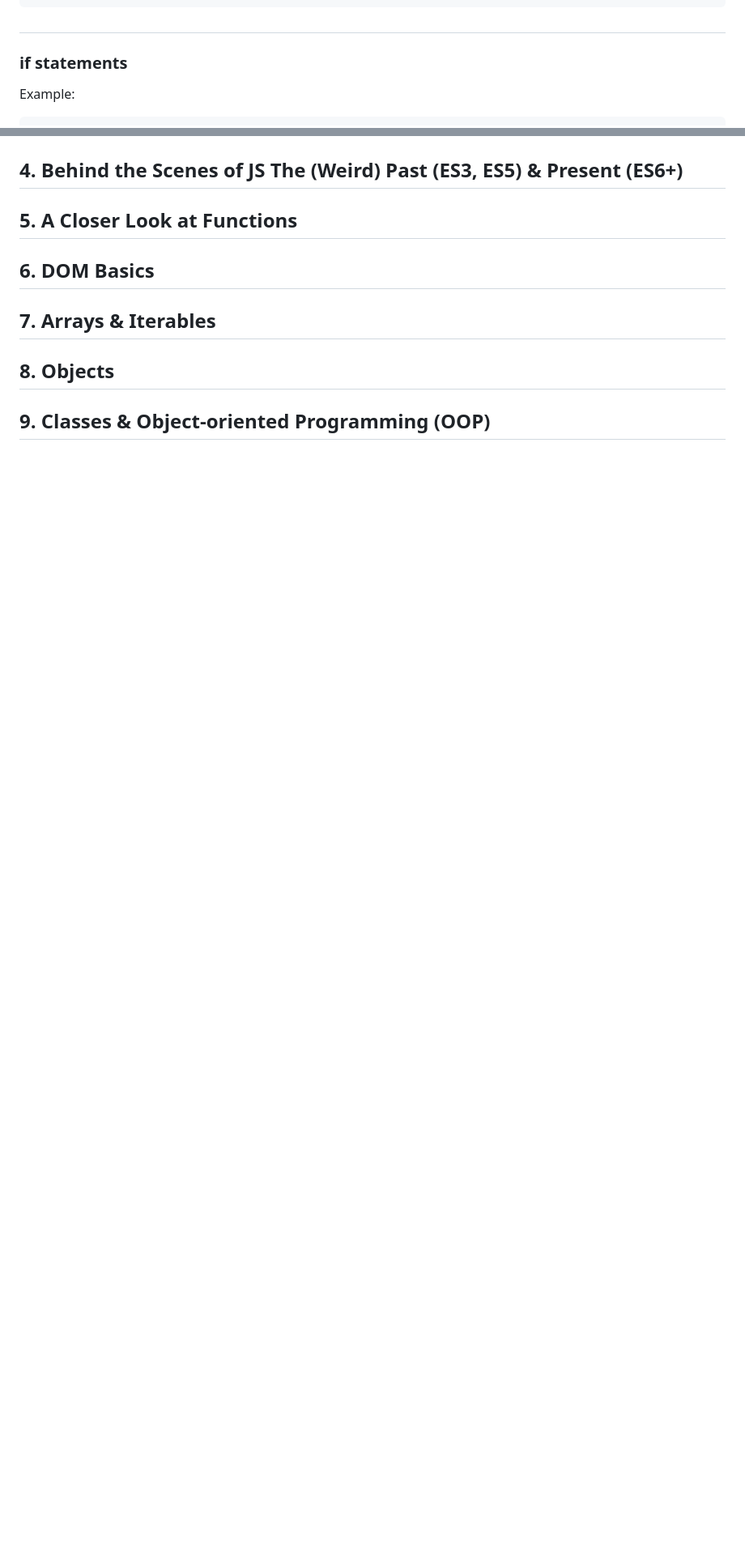
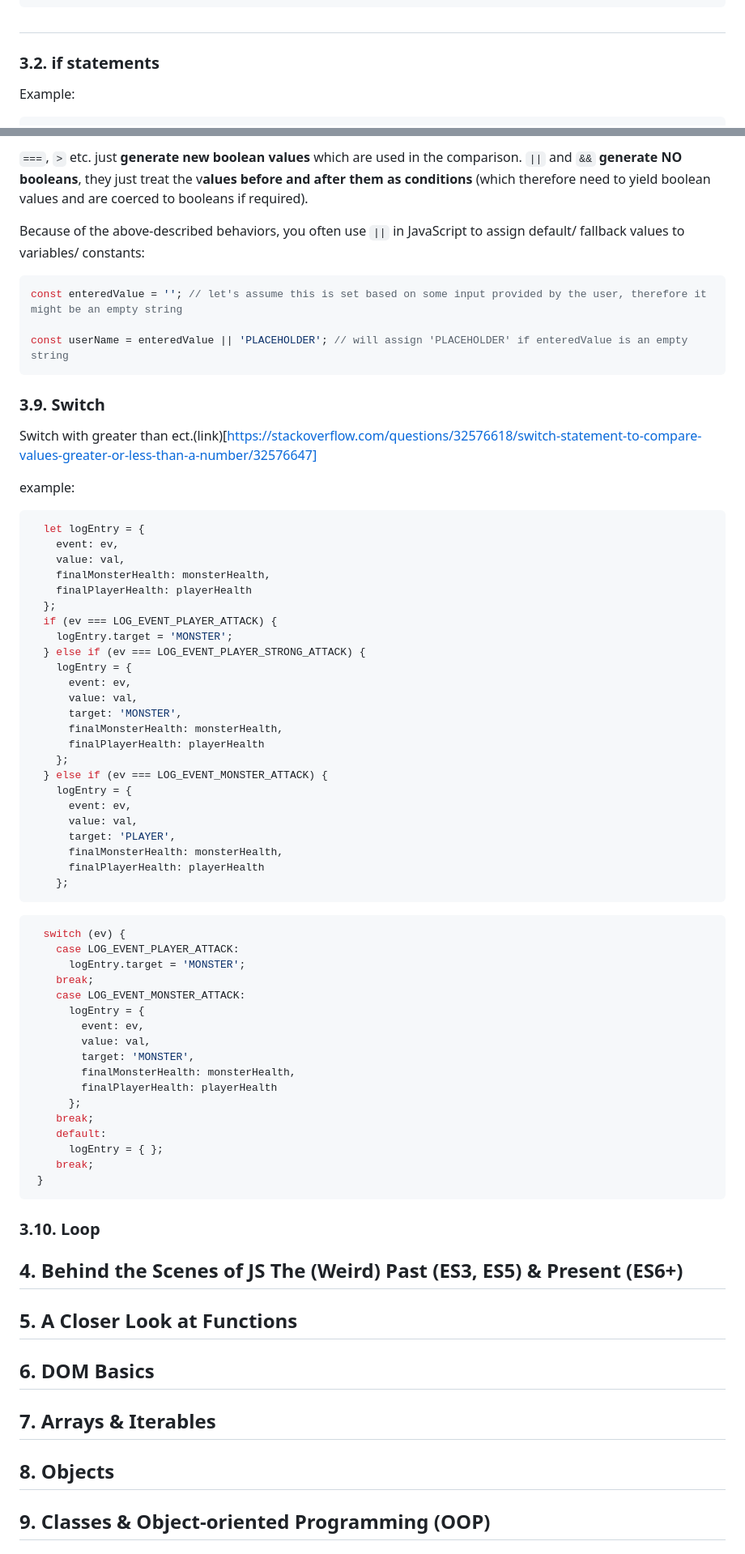
Before and after one commit to maxzhang686/jsnote, a Markdown page: README.md, 2 parts joined by grey strips. Shown: that part at 81% size. GitHub-like rendering; blank space fills up the shorter version.

Commit message:
if statement finish

````diff
--- a/README.md
+++ b/README.md
@@ -379,7 +384,7 @@ See these examples:
 ```
 
 #
-### if statements
+### 3.2. if statements
 Example:
 ```js
   if (x > 50 && ( x = 30 || x = 20) {
@@ -414,3 +471,65 @@ Falsy and Truthy value
+`===`, `>` etc. just **generate new boolean values** which are used in the comparison. `||` and `&&` **generate NO booleans**, they just treat the v**alues before and after them as conditions** (which therefore need to yield boolean values and are coerced to booleans if required).
+
+Because of the above-described behaviors, you often use `||` in JavaScript to assign default/ fallback values to variables/ constants:
+```js
+const enteredValue = ''; // let's assume this is set based on some input provided by the user, therefore it might be an empty string
+
+const userName = enteredValue || 'PLACEHOLDER'; // will assign 'PLACEHOLDER' if enteredValue is an empty string
+```
+
+
+### 3.9. Switch
+Switch with greater than ect.(link)[https://stackoverflow.com/questions/32576618/switch-statement-to-compare-values-greater-or-less-than-a-number/32576647]
+
+example:
+```js
+  let logEntry = {
+    event: ev,
+    value: val,
+    finalMonsterHealth: monsterHealth,
+    finalPlayerHealth: playerHealth
+  };
+  if (ev === LOG_EVENT_PLAYER_ATTACK) {
+    logEntry.target = 'MONSTER';
+  } else if (ev === LOG_EVENT_PLAYER_STRONG_ATTACK) {
+    logEntry = {
+      event: ev,
+      value: val,
+      target: 'MONSTER',
+      finalMonsterHealth: monsterHealth,
+      finalPlayerHealth: playerHealth
+    };
+  } else if (ev === LOG_EVENT_MONSTER_ATTACK) {
+    logEntry = {
+      event: ev,
+      value: val,
+      target: 'PLAYER',
+      finalMonsterHealth: monsterHealth,
+      finalPlayerHealth: playerHealth
+    };
+```
+```js
+  switch (ev) {
+    case LOG_EVENT_PLAYER_ATTACK:
+      logEntry.target = 'MONSTER';
+    break;
+    case LOG_EVENT_MONSTER_ATTACK:
+      logEntry = {
+        event: ev,
+        value: val,
+        target: 'MONSTER',
+        finalMonsterHealth: monsterHealth,
+        finalPlayerHealth: playerHealth
+      };
+    break;
+    default:
+      logEntry = { };
+    break;
+ }
+```
+
+### 3.10. Loop
+
 
 
 ## 4. Behind the Scenes of JS  The (Weird) Past (ES3, ES5) & Present (ES6+)
````
Also changed, not shown: other parts of README.md (+61 -4 lines), noteimgs/section3e.png (added), noteimgs/section3f.png (added), noteimgs/section3g.png (added), noteimgs/section3h.png (added), 3 other files.
